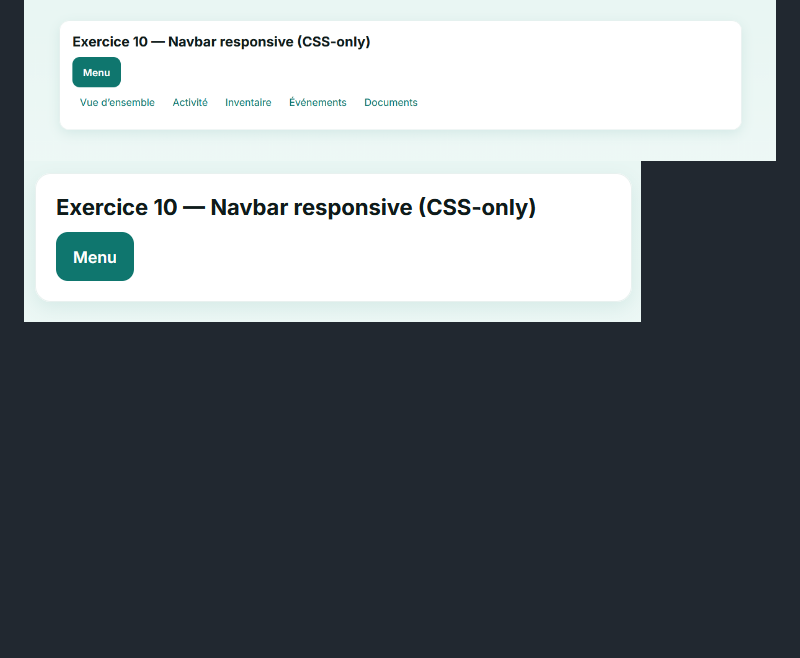
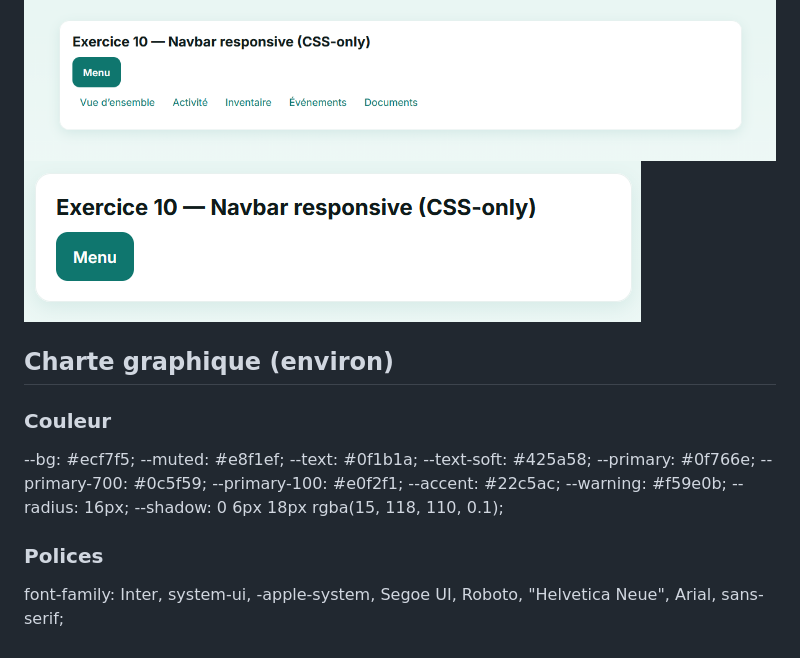
Before and after one commit to jdudon/exoCSS, a Markdown page: README.md, the part around the change. GitHub-like rendering; blank space fills up the shorter version.

Commit message:
graphic charter added to readme

```diff
--- a/README.md
+++ b/README.md
@@ -188,3 +188,22 @@
 
 ![exo 10- Navbar Toggle](assets/exo10.png)
 ![exo 10- Navbar Toggle](assets/exo10_2.png)
+
+## Charte graphique (environ)
+
+ ### Couleur
+  --bg: #ecf7f5;
+  --muted: #e8f1ef;
+  --text: #0f1b1a;
+  --text-soft: #425a58;
+  --primary: #0f766e;
+  --primary-700: #0c5f59;
+  --primary-100: #e0f2f1;
+  --accent: #22c5ac;
+  --warning: #f59e0b;
+  --radius: 16px;
+  --shadow: 0 6px 18px rgba(15, 118, 110, 0.1);
+
+### Polices
+  font-family: Inter, system-ui, -apple-system, Segoe UI, Roboto,
+    "Helvetica Neue", Arial, sans-serif;
```
Also changed, not shown: README_EN.md (+19 -0 lines).
